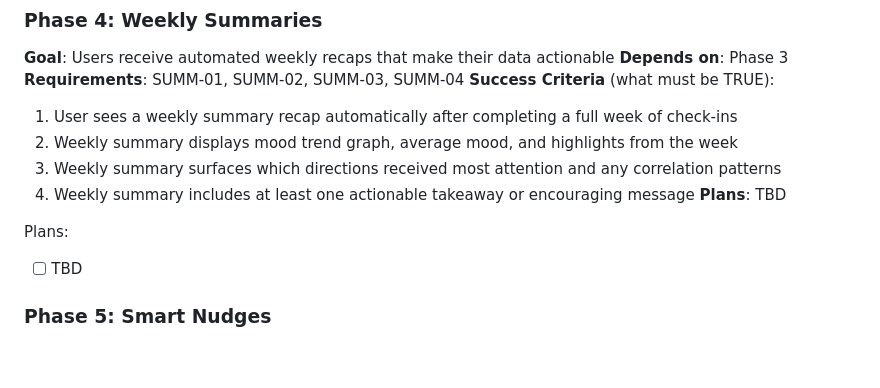
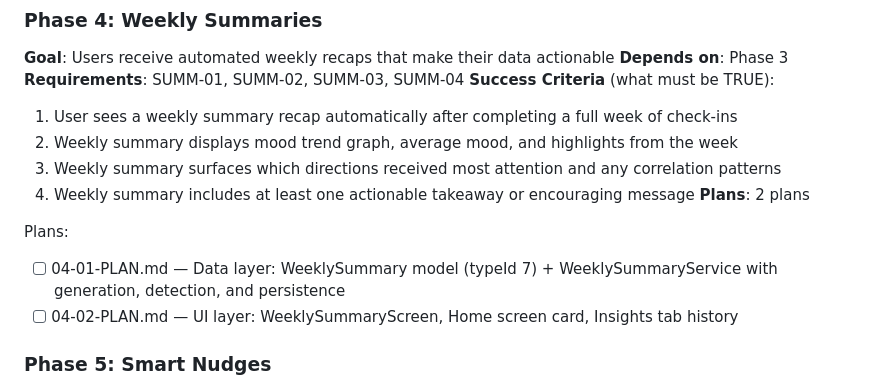
Before and after one commit to Ragnar521/elio, a Markdown page: .planning/ROADMAP.md, the part around the change. Drawn GitHub-style; blank space fills up the shorter version.

Commit message:
docs(04): create phase plan

```diff
--- a/.planning/ROADMAP.md
+++ b/.planning/ROADMAP.md
@@ -77,10 +77,11 @@ Plans:
   2. Weekly summary displays mood trend graph, average mood, and highlights from the week
   3. Weekly summary surfaces which directions received most attention and any correlation patterns
   4. Weekly summary includes at least one actionable takeaway or encouraging message
-**Plans**: TBD
+**Plans**: 2 plans
 
 Plans:
-- [ ] TBD
+- [ ] 04-01-PLAN.md — Data layer: WeeklySummary model (typeId 7) + WeeklySummaryService with generation, detection, and persistence
+- [ ] 04-02-PLAN.md — UI layer: WeeklySummaryScreen, Home screen card, Insights tab history
 
 ### Phase 5: Smart Nudges
 **Goal**: Users receive helpful, non-intrusive nudges based on their patterns
```
Also changed, not shown: 2 other files.
